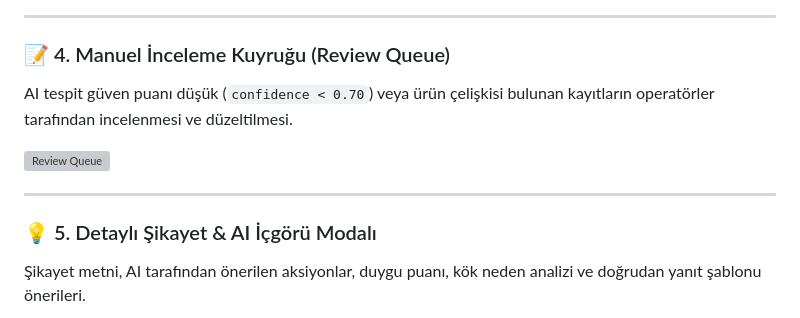
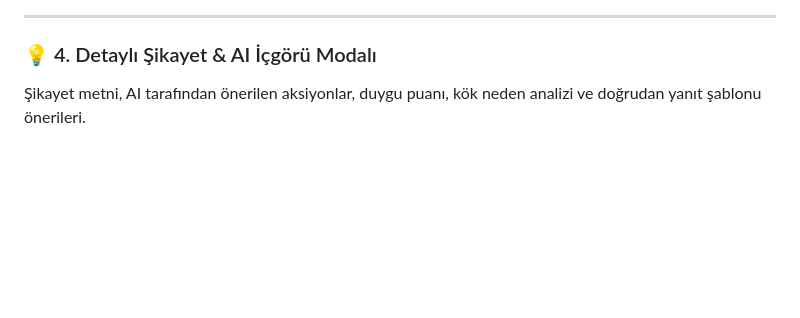
Before and after one commit to itsedanur/superonline, a Markdown page: README.md, the part around the change. GitHub-like rendering; blank space fills up the shorter version; grey boxes are pictures that could not be loaded.

Commit message:
Update README by removing Review Queue section
Removed 'Review Queue' section and updated section numbering.

```diff
--- a/README.md
+++ b/README.md
@@ -37,14 +37,7 @@ Toplam şikayet hacmi, ürün bazlı dağılım (Fiber, Superbox, ADSL), konu ka
 
 ---
 
-### 📝 4. Manuel İnceleme Kuyruğu (Review Queue)
-AI tespit güven puanı düşük (`confidence < 0.70`) veya ürün çelişkisi bulunan kayıtların operatörler tarafından incelenmesi ve düzeltilmesi.
-
-![Review Queue](assets/images/review_queue_table.png)
-
----
-
-### 💡 5. Detaylı Şikayet & AI İçgörü Modalı
+### 💡 4. Detaylı Şikayet & AI İçgörü Modalı
 Şikayet metni, AI tarafından önerilen aksiyonlar, duygu puanı, kök neden analizi ve doğrudan yanıt şablonu önerileri.
 
 ![Complaint Detail Modal](assets/images/complaint_detail_modal.png)
```
